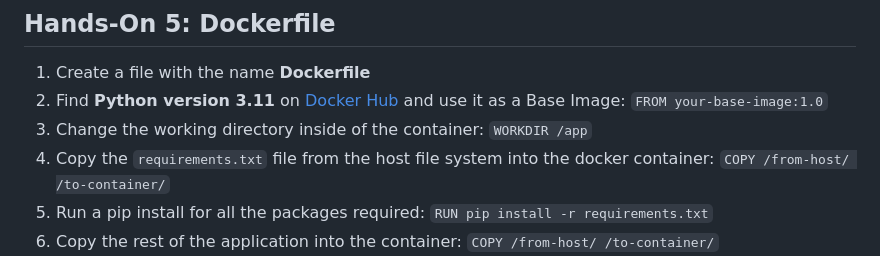
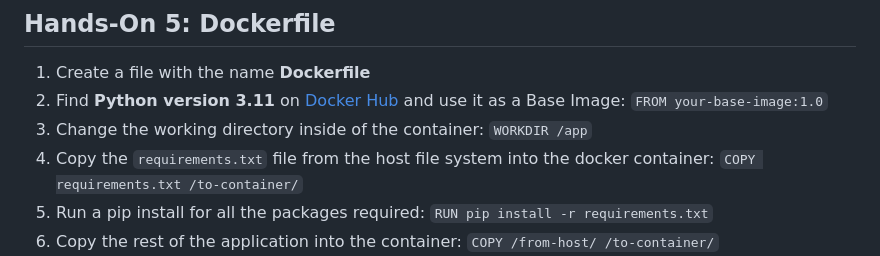
Before and after one commit to andandandand/kisz-mlops-docker, a Markdown page: README.md, the part around the change. Drawn GitHub-style.

````diff
--- a/README.md
+++ b/README.md
@@ -71,7 +71,7 @@ Thank you for your interest in our workshop about deploying machine learning mod
 1. Create a file with the name **Dockerfile**
 2. Find **Python version 3.11** on [Docker Hub](https://hub.docker.com/) and use it as a Base Image: ```FROM your-base-image:1.0```
 3. Change the working directory inside of the container: ```WORKDIR /app```
-4. Copy the ```requirements.txt``` file from the host file system into the docker container: ```COPY /from-host/ /to-container/```
+4. Copy the ```requirements.txt``` file from the host file system into the docker container: ```COPY requirements.txt /to-container/```
 5. Run a pip install for all the packages required: ```RUN pip install -r requirements.txt```
 6. Copy the rest of the application into the container: ```COPY /from-host/ /to-container/```
 7. Start the uvicorn server through the terminal command: ```CMD uvicorn app.location:api_name --host 0.0.0.0```
````
